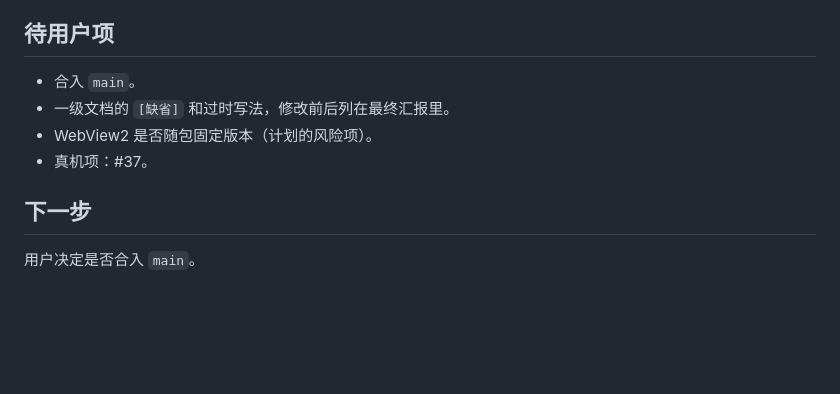
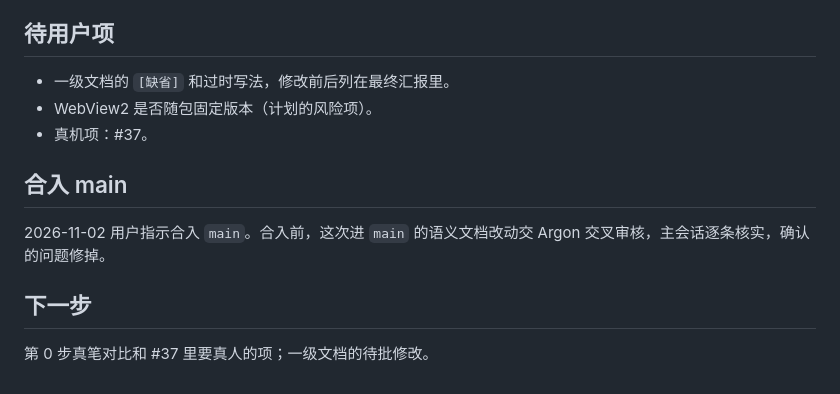
Before and after one commit to Nice9Tian/AnimeAn, a Markdown page: docs/long_time_work/2026-11-02-Tauri迁移收尾.md, the part around the change. Rendered like a GitHub page; blank space fills up the shorter version.

Commit message:
迁移计划和收尾记录写明用户指示合入 main
Co-Authored-By: Claude Opus 5.5 <noreply@anthropic.com>

```diff
--- a/docs/long_time_work/2026-11-02-Tauri迁移收尾.md
+++ b/docs/long_time_work/2026-11-02-Tauri迁移收尾.md
@@ -114,11 +114,14 @@ Argon 的结论引用的代码大多是真的，但分级不可信：标「确
 
 ## 待用户项
 
-- 合入 `main`。
 - 一级文档的 `[缺省]` 和过时写法，修改前后列在最终汇报里。
 - WebView2 是否随包固定版本（计划的风险项）。
 - 真机项：#37。
 
+## 合入 main
+
+2026-11-02 用户指示合入 `main`。合入前，这次进 `main` 的语义文档改动交 Argon 交叉审核，主会话逐条核实，确认的问题修掉。
+
 ## 下一步
 
-用户决定是否合入 `main`。
+第 0 步真笔对比和 #37 里要真人的项；一级文档的待批修改。
```
Also changed, not shown: 1 other file.
